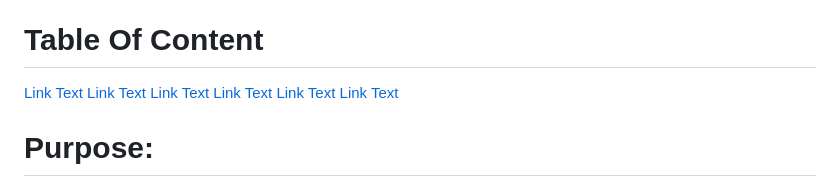
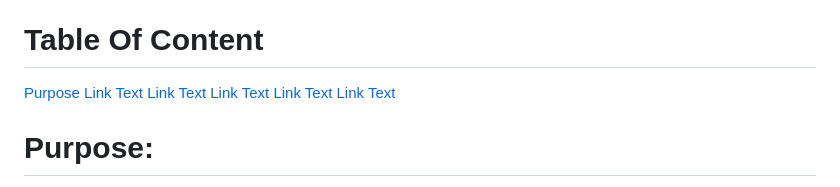
Before and after one commit to MuhammadUmer241/Non-Gen-AI, a Markdown page: README.md, the part around the change. Rendered like a GitHub page.

```diff
--- a/README.md
+++ b/README.md
@@ -7,7 +7,7 @@ Machine Learning: Utilizing appropriate algorithms to build a predictive model.
 Flask Web App: Developing a user-friendly web interface using Flask, HTML, and CSS to interact with the model.
 
 # Table Of Content
-[Link Text](#Purpose)
+[Purpose](#Purpose)
 [Link Text](#heading1)
 [Link Text](#heading1)
 [Link Text](#heading1)
```
